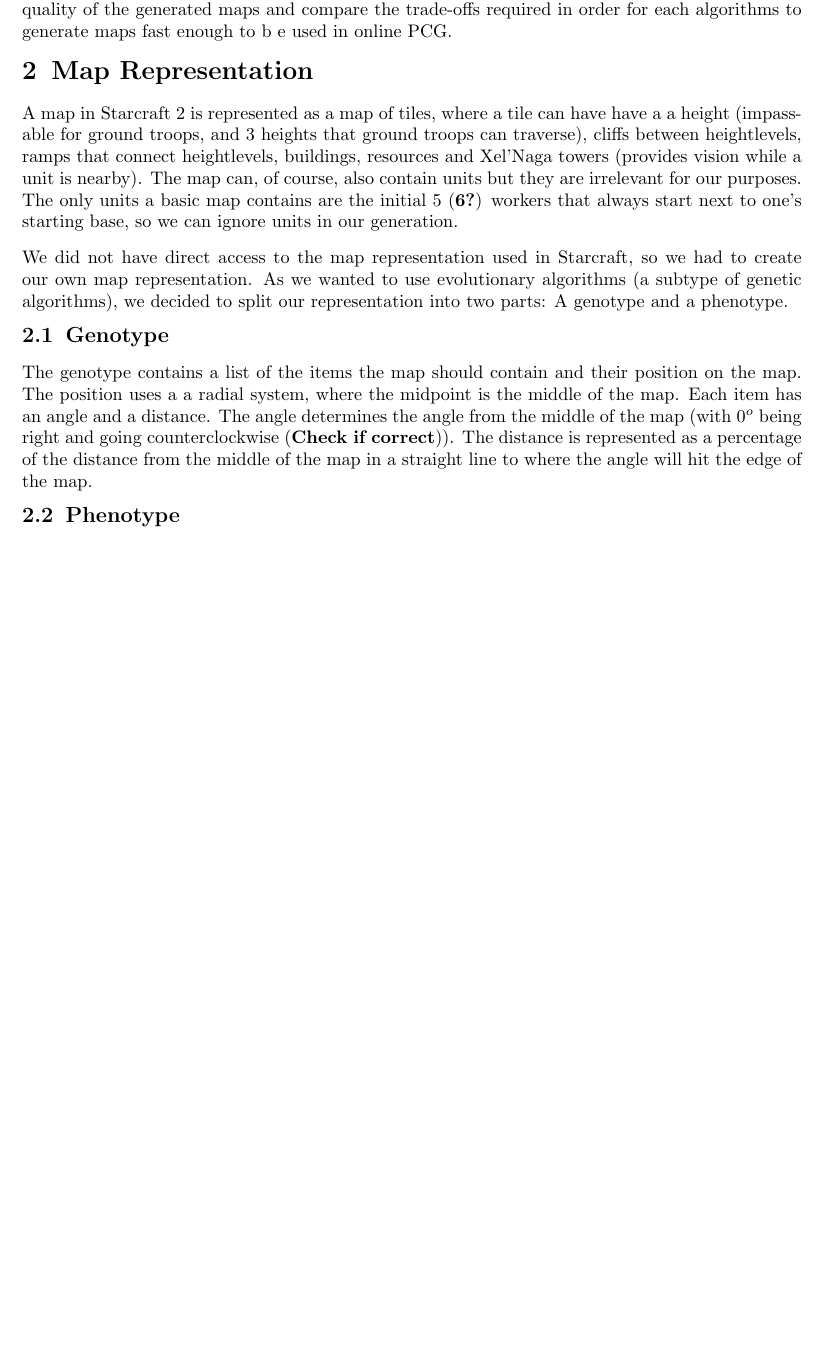
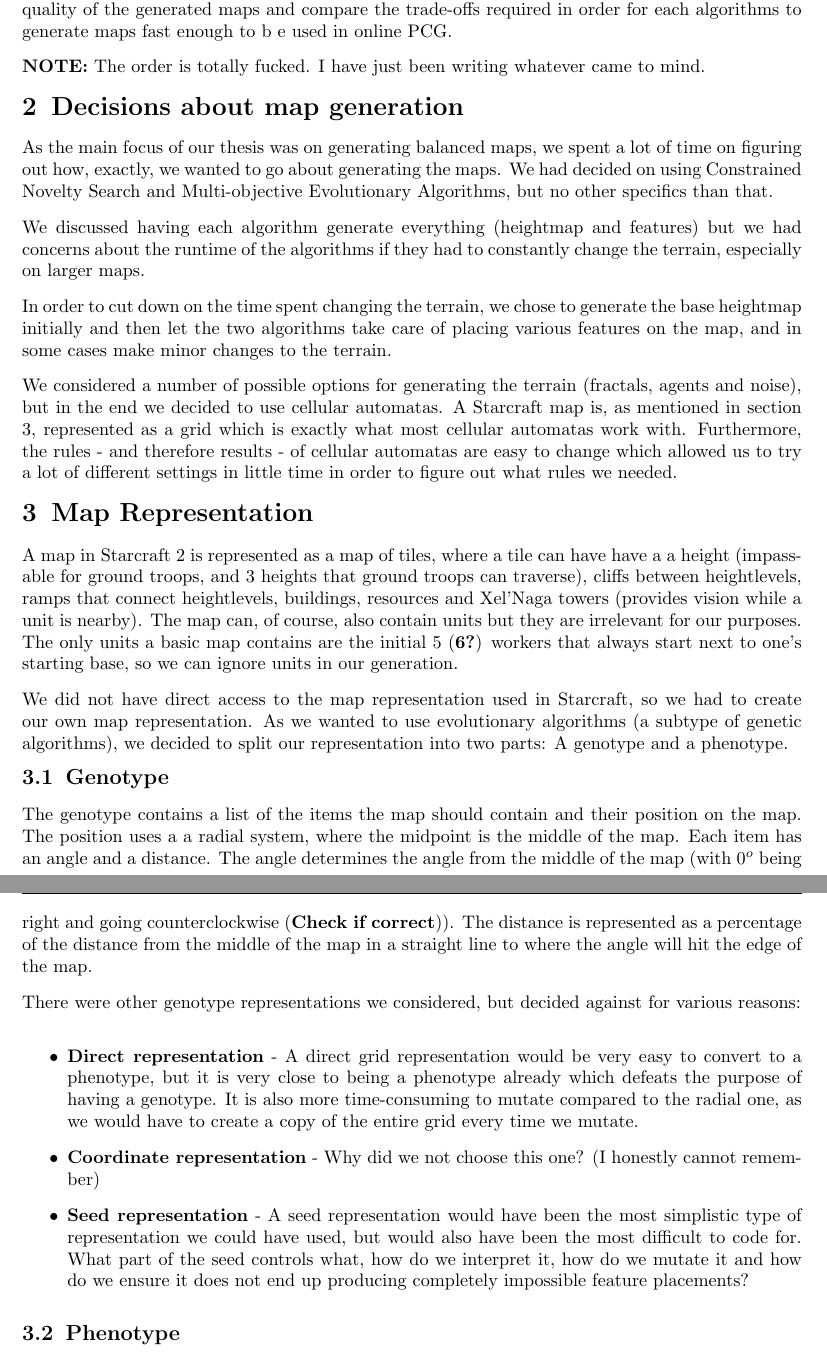
Before and after one commit to esfdk/OPMGFS, a LaTeX document (Report/MainReportFile.tex, which reads Report/Sections/Intro.tex, Report/Sections/MapGeneration.tex, Report/Sections/MapRepresentation.tex): part of page 3 of 4 before the commit and two parts of pages 3 and 4 of 5 after it, the two joined at a grey line, cut so that both start at the same text, the shorter picture padded with empty space. Compiled offline with pdfLaTeX.

Commit message:
More report

```diff
--- a/Report/Sections/Intro.tex
+++ b/Report/Sections/Intro.tex
@@ -4,3 +4,5 @@
 This report is the result of our Master's Thesis at the IT-University of Copenhagen, spring 2015.
 
 The goal of the thesis was to apply both constrained novelty search and multiobjective evolutionary algorithms to do online procedural content generation (PCG) of maps for Starcraft, analyze the quality of the generated maps and compare the trade-offs required in order for each algorithms to generate maps fast enough to b e used in online PCG.
+
+\textbf{NOTE:} The order is totally fucked. I have just been writing whatever came to mind.
--- /dev/null
+++ b/Report/Sections/MapGeneration.tex
@@ -0,0 +1,10 @@
+\section{Decisions about map generation}
+\label{DecisionsMapGeneration}
+
+As the main focus of our thesis was on generating balanced maps, we spent a lot of time on figuring out how, exactly, we wanted to go about generating the maps. We had decided on using Constrained Novelty Search and Multi-objective Evolutionary Algorithms, but no other specifics than that.
+
+We discussed having each algorithm generate everything (heightmap and features) but we had concerns about the runtime of the algorithms if they had to constantly change the terrain, especially on larger maps.
+
+In order to cut down on the time spent changing the terrain, we chose to generate the base heightmap initially and then let the two algorithms take care of placing various features on the map, and in some cases make minor changes to the terrain.
+
+We considered a number of possible options for generating the terrain (fractals, agents and noise), but in the end we decided to use cellular automatas. A Starcraft map is, as mentioned in section \ref{MapRepresentation}, represented as a grid which is exactly what most cellular automatas work with. Furthermore, the rules - and therefore results - of cellular automatas are easy to change which allowed us to try a lot of different settings in little time in order to figure out what rules we needed.
--- a/Report/Sections/MapRepresentation.tex
+++ b/Report/Sections/MapRepresentation.tex
@@ -9,6 +9,18 @@ We did not have direct access to the map representation used in Starcraft, so we
 \label{MapRepresentation_Genotype}
 
 The genotype contains a list of the items the map should contain and their position on the map. The position uses a a radial system, where the midpoint is the middle of the map. Each item has an angle and a distance. The angle determines the angle from the middle of the map (with 0$^o$ being right and going counterclockwise (\textbf{Check if correct})). The distance is represented as a percentage of the distance from the middle of the map in a straight line to where the angle will hit the edge of the map.
+
+There were other genotype representations we considered, but decided against for various reasons:
+
+\begin{itemize}
+
+	\item \textbf{Direct representation} - A direct grid representation would be very easy to convert to a phenotype, but it is very close to being a phenotype already which defeats the purpose of having a genotype. It is also more time-consuming to mutate compared to the radial one, as we would have to create a copy of the entire grid every time we mutate.
+
+	\item \textbf{Coordinate representation} - Why did we not choose this one? (I honestly cannot remember)
+
+	\item \textbf{Seed representation} - A seed representation would have been the most simplistic type of representation we could have used, but would also have been the most difficult to code for. What part of the seed controls what, how do we interpret it, how do we mutate it and how do we ensure it does not end up producing completely impossible feature placements?
+
+\end{itemize}
 
 \subsection{Phenotype}
 \label{MapRepresentation_Phenotype}
```
Also changed, not shown: Report/MainReportFile.tex (+1 -0 lines), Report/Sections/CellularAutomata.tex (+7 -0 lines), 1 other file.
